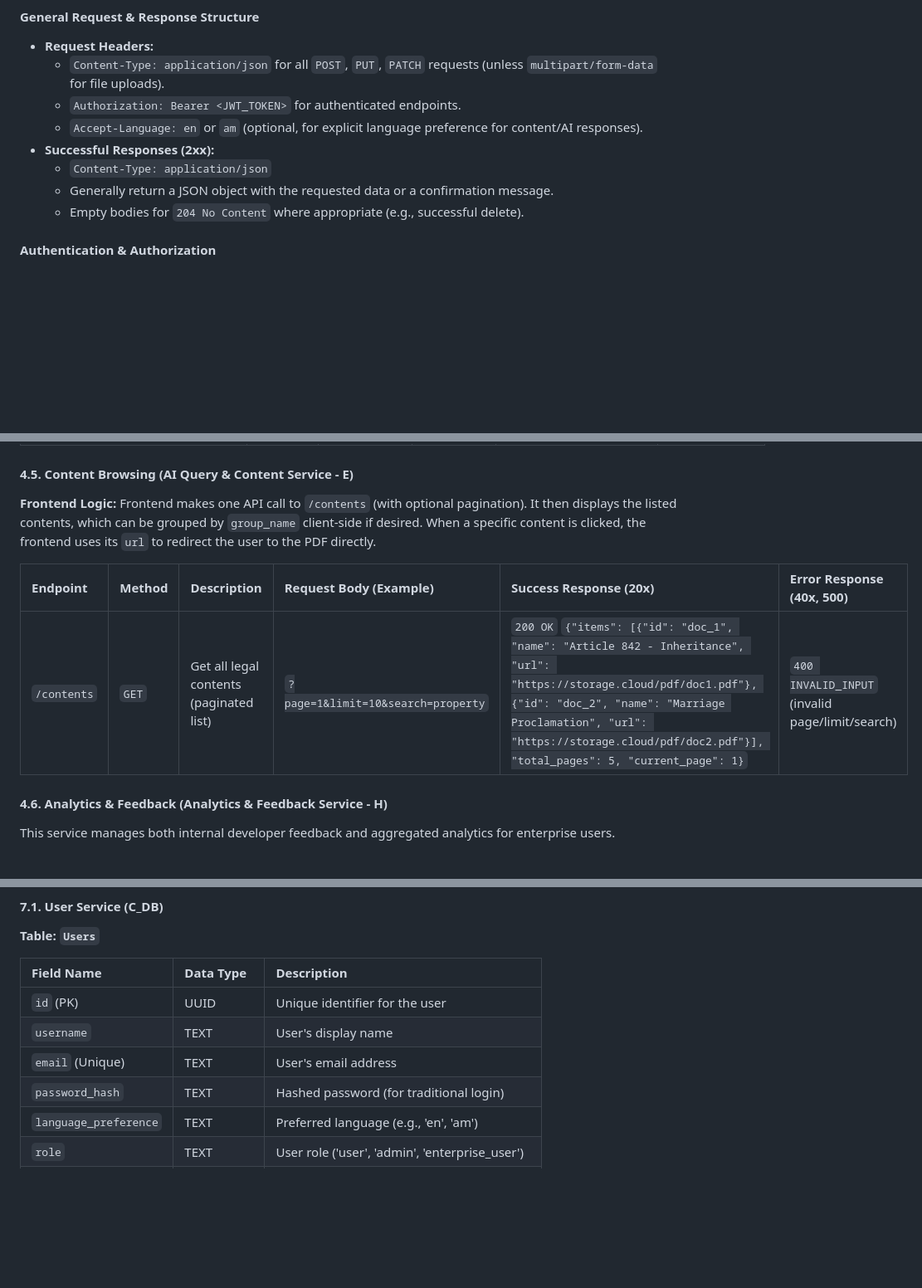
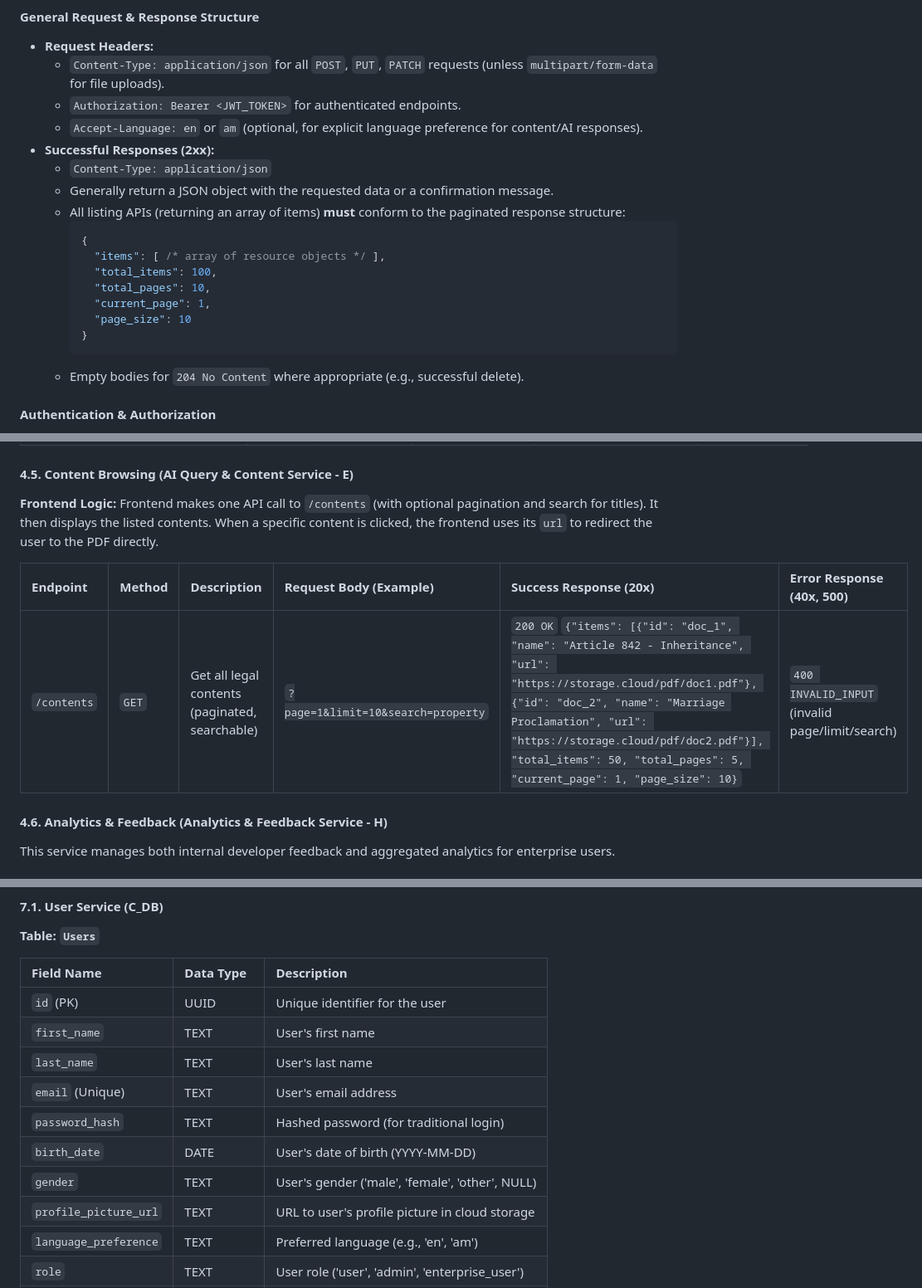
Before and after one commit to Law-Gen/lawgen-backend, a Markdown page: README.md, 3 parts joined by grey strips. Shown at 83% size. GitHub-like rendering; blank space fills up the shorter version.

Commit message:
docs(readme):  complete info on external apis in Readme

````diff
--- a/README.md
+++ b/README.md
@@ -151,6 +150,16 @@ The API Gateway is the single point of entry for all external (client-facing) re
 *   **Successful Responses (2xx):**
     *   `Content-Type: application/json`
     *   Generally return a JSON object with the requested data or a confirmation message.
+    *   All listing APIs (returning an array of items) **must** conform to the paginated response structure:
+        ```json
+        {
+          "items": [ /* array of resource objects */ ],
+          "total_items": 100,
+          "total_pages": 10,
+          "current_page": 1,
+          "page_size": 10
+        }
+        ```
     *   Empty bodies for `204 No Content` where appropriate (e.g., successful delete).
 
 #### Authentication & Authorization
@@ -244,11 +249,11 @@ These are the public-facing APIs consumed directly by the Web and Mobile applica
 
 #### 4.5. Content Browsing (AI Query & Content Service - E)
 
-**Frontend Logic:** Frontend makes one API call to `/contents` (with optional pagination). It then displays the listed contents, which can be grouped by `group_name` client-side if desired. When a specific content is clicked, the frontend uses its `url` to redirect the user to the PDF directly.
+**Frontend Logic:** Frontend makes one API call to `/contents` (with optional pagination and search for titles). It then displays the listed contents. When a specific content is clicked, the frontend uses its `url` to redirect the user to the PDF directly.
 
 | Endpoint           | Method | Description                                   | Request Body (Example)             | **Success Response (20x)**                                                                                                       | **Error Response (40x, 500)**                       |
 | :----------------- | :----- | :-------------------------------------------- | :--------------------------------- | :----------------------------------------------------------------------------------------------------------------------- | :-------------------------------------------------- |
-| `/contents`        | `GET`  | Get all legal contents (paginated list)       | `?page=1&limit=10&search=property` | `200 OK` `{"items": [{"id": "doc_1", "name": "Article 842 - Inheritance", "url": "https://storage.cloud/pdf/doc1.pdf"}, {"id": "doc_2", "name": "Marriage Proclamation", "url": "https://storage.cloud/pdf/doc2.pdf"}], "total_pages": 5, "current_page": 1}` | `400 INVALID_INPUT` (invalid page/limit/search)        |
+| `/contents`        | `GET`  | Get all legal contents (paginated, searchable) | `?page=1&limit=10&search=property` | `200 OK` `{"items": [{"id": "doc_1", "name": "Article 842 - Inheritance", "url": "https://storage.cloud/pdf/doc1.pdf"}, {"id": "doc_2", "name": "Marriage Proclamation", "url": "https://storage.cloud/pdf/doc2.pdf"}], "total_items": 50, "total_pages": 5, "current_page": 1, "page_size": 10}` | `400 INVALID_INPUT` (invalid page/limit/search)        |
 
 #### 4.6. Analytics & Feedback (Analytics & Feedback Service - H)
 
@@ -442,9 +449,13 @@ This section provides a clear, tabular representation of the core data entities
 | Field Name          | Data Type | Description                                        |
 | :------------------ | :-------- | :------------------------------------------------- |
 | `id` (PK)           | UUID      | Unique identifier for the user                     |
-| `username`          | TEXT      | User's display name                                |
+| `first_name`        | TEXT      | User's first name                                  |
+| `last_name`         | TEXT      | User's last name                                   |
 | `email` (Unique)    | TEXT      | User's email address                               |
 | `password_hash`     | TEXT      | Hashed password (for traditional login)            |
+| `birth_date`        | DATE      | User's date of birth (YYYY-MM-DD)                  |
+| `gender`            | TEXT      | User's gender ('male', 'female', 'other', NULL)    |
+| `profile_picture_url` | TEXT      | URL to user's profile picture in cloud storage     |
 | `language_preference` | TEXT      | Preferred language (e.g., 'en', 'am')              |
 | `role`              | TEXT      | User role ('user', 'admin', 'enterprise_user')     |
 | `oauth_provider`    | TEXT      | OAuth provider if used (e.g., 'google', NULL)      |
````
Also changed, not shown: other parts of README.md (+47 -50 lines).
